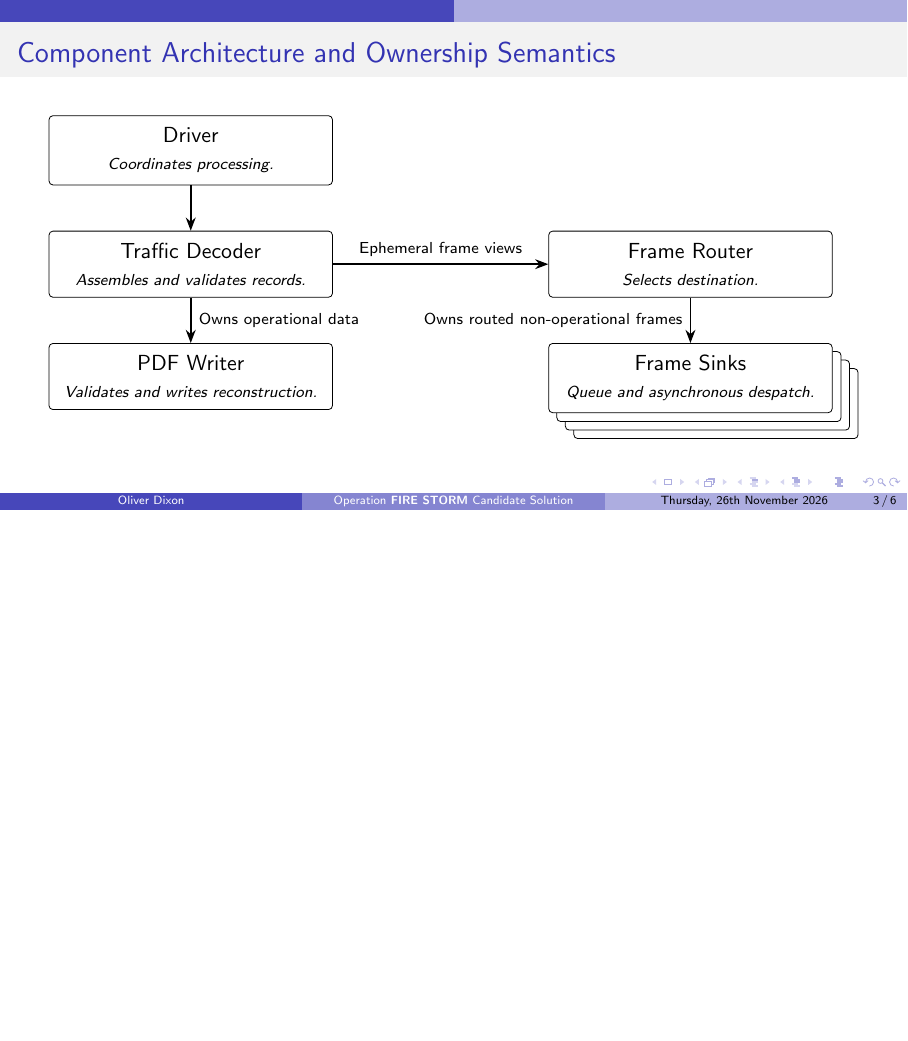
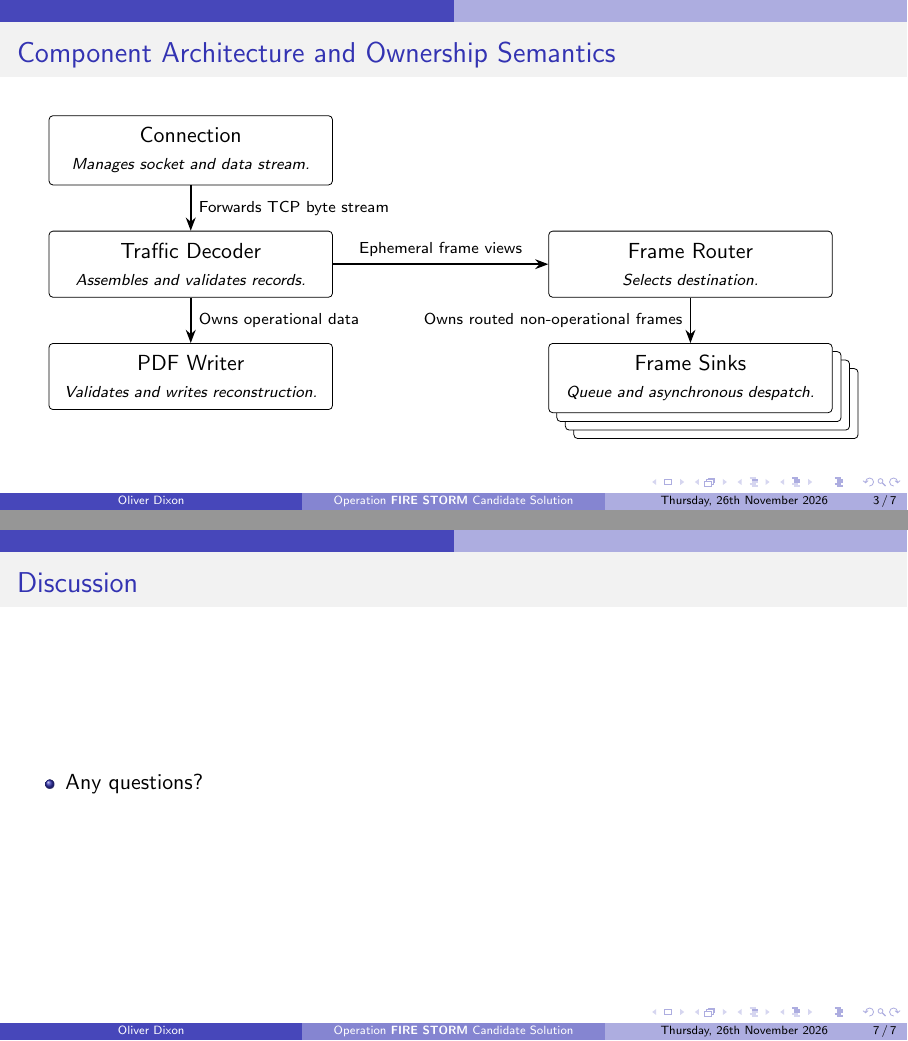
Before and after one commit to oliverdixon/coretech-firestorm-2027, LaTeX slides (debrief-presentation/presentation.tex): page 4 of 16 before the commit and pages 4 and 17 of 17 after it, the two joined at a grey line, the shorter picture padded with empty space. Compiled offline with pdfLaTeX.

Commit message:
Final presentation improvements.

```diff
--- a/debrief-presentation/presentation.tex
+++ b/debrief-presentation/presentation.tex
@@ -103,8 +103,8 @@
             }
         }
 
-        \node[component] (driver) {\archnode{Driver}{Coordinates processing.}};
-        \node[component, below=of driver] (decoder)
+        \node[component] (conn) {\archnode{Connection}{Manages socket and data stream.}};
+        \node[component, below=of conn] (decoder)
             {\archnode{Traffic Decoder}{Assembles and validates records.}};
         \node[component, below=of decoder] (writer)
             {\archnode{PDF Writer}{Validates and writes reconstruction.}};
@@ -117,7 +117,7 @@
         ] (sinks) {\archnode{Frame Sinks}{Queue and asynchronous despatch.}};
 
         \begin{scope}[every node/.style={font=\scriptsize}]
-            \draw[communication] (driver) -- (decoder);
+            \draw[communication] (conn) -- node[right] {Forwards TCP byte stream} (decoder);
             \draw[communication] (decoder) -- node[right] {Owns operational data} (writer);
             \draw[communication] (decoder) -- node[above] {Ephemeral frame views} (router);
             \draw[communication] (router) -- node[left] {Owns routed non-operational frames}
@@ -182,4 +182,10 @@
         \item Probably unwise to deploy memory-unsafe languages at the edge
     \end{itemize}
 \end{frame}
+\begin{frame}
+    \frametitle{Discussion}
+    \begin{itemize}
+        \item Any questions?
+    \end{itemize}
+\end{frame}
 \end{document}
```
Also changed, not shown: debrief-presentation/presentation.tex (2 more changed lines).
